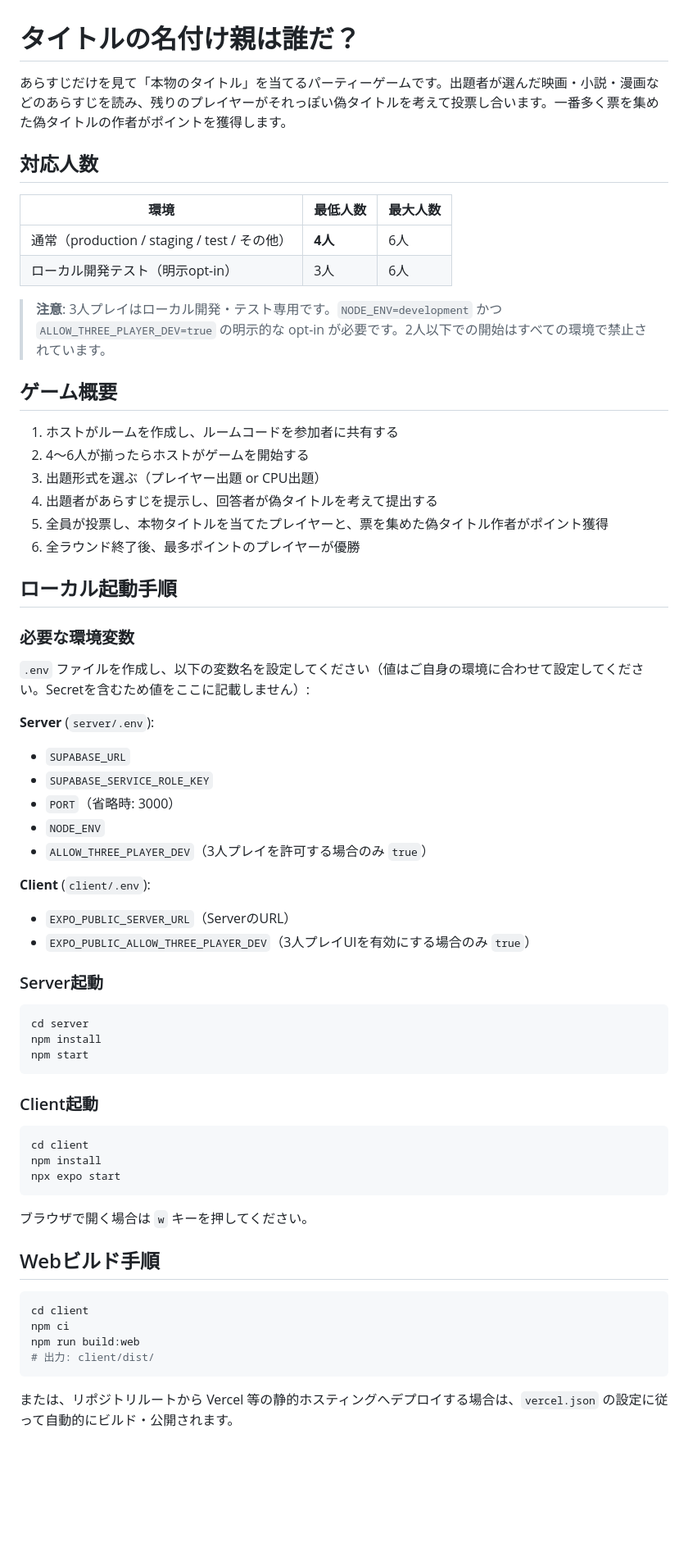
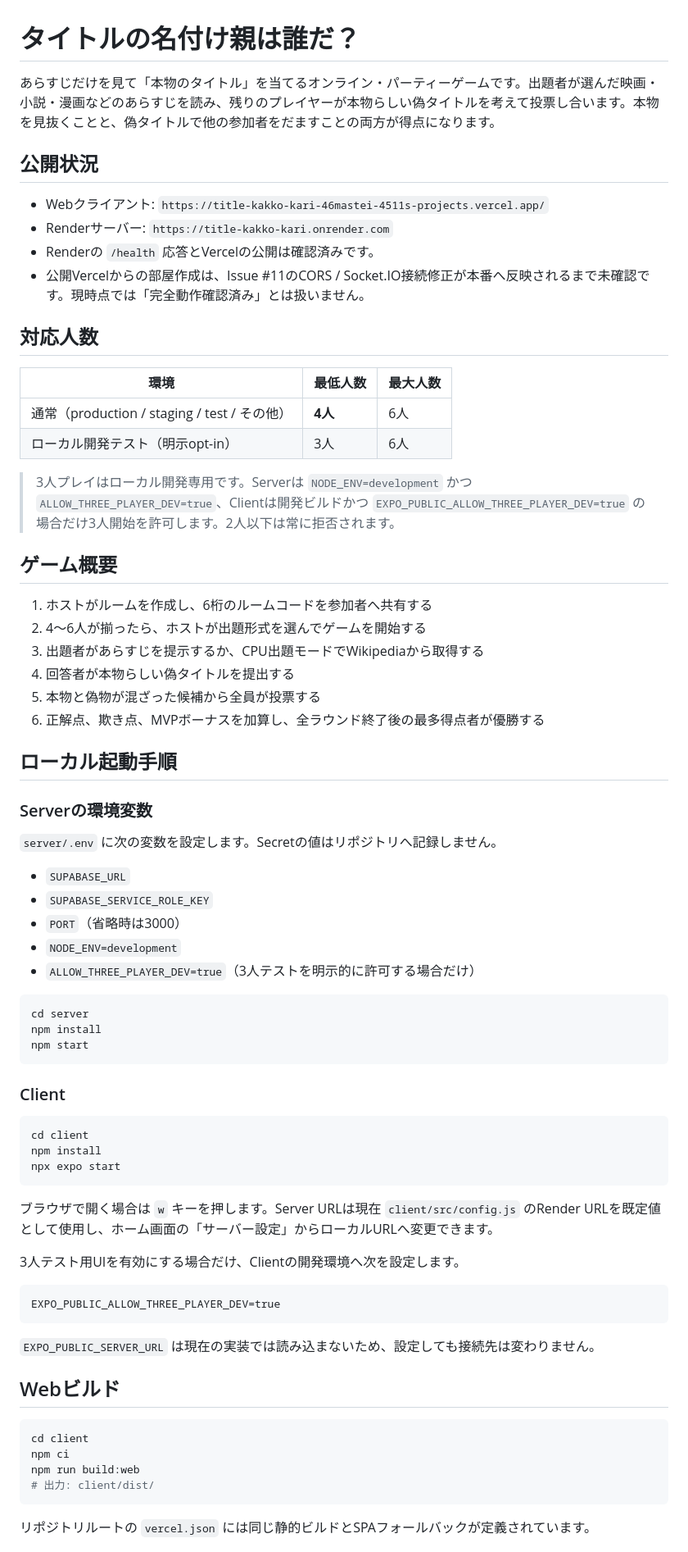
Before and after one commit to shiroku46/title-kakko-kari, a Markdown page: README.md, the part around one of its changes. Shown at 82% size. GitHub-like rendering; blank space fills up the shorter version.

Commit message:
docs: update release facts for public deployment

````diff
--- a/README.md
+++ b/README.md
@@ -1,6 +1,13 @@
 # タイトルの名付け親は誰だ？
 
-あらすじだけを見て「本物のタイトル」を当てるパーティーゲームです。出題者が選んだ映画・小説・漫画などのあらすじを読み、残りのプレイヤーがそれっぽい偽タイトルを考えて投票し合います。一番多く票を集めた偽タイトルの作者がポイントを獲得します。
+あらすじだけを見て「本物のタイトル」を当てるオンライン・パーティーゲームです。出題者が選んだ映画・小説・漫画などのあらすじを読み、残りのプレイヤーが本物らしい偽タイトルを考えて投票し合います。本物を見抜くことと、偽タイトルで他の参加者をだますことの両方が得点になります。
+
+## 公開状況
+
+- Webクライアント: `https://title-kakko-kari-46mastei-4511s-projects.vercel.app/`
+- Renderサーバー: `https://title-kakko-kari.onrender.com`
+- Renderの `/health` 応答とVercelの公開は確認済みです。
+- 公開Vercelからの部屋作成は、Issue #11のCORS / Socket.IO接続修正が本番へ反映されるまで未確認です。現時点では「完全動作確認済み」とは扱いません。
 
 ## 対応人数
 
@@ -9,35 +16,28 @@
 | 通常（production / staging / test / その他） | **4人** | 6人 |
 | ローカル開発テスト（明示opt-in） | 3人 | 6人 |
 
-> **注意**: 3人プレイはローカル開発・テスト専用です。`NODE_ENV=development` かつ `ALLOW_THREE_PLAYER_DEV=true` の明示的な opt-in が必要です。2人以下での開始はすべての環境で禁止されています。
+> 3人プレイはローカル開発専用です。Serverは `NODE_ENV=development` かつ `ALLOW_THREE_PLAYER_DEV=true`、Clientは開発ビルドかつ `EXPO_PUBLIC_ALLOW_THREE_PLAYER_DEV=true` の場合だけ3人開始を許可します。2人以下は常に拒否されます。
 
 ## ゲーム概要
 
-1. ホストがルームを作成し、ルームコードを参加者に共有する
-2. 4〜6人が揃ったらホストがゲームを開始する
-3. 出題形式を選ぶ（プレイヤー出題 or CPU出題）
-4. 出題者があらすじを提示し、回答者が偽タイトルを考えて提出する
-5. 全員が投票し、本物タイトルを当てたプレイヤーと、票を集めた偽タイトル作者がポイント獲得
-6. 全ラウンド終了後、最多ポイントのプレイヤーが優勝
+1. ホストがルームを作成し、6桁のルームコードを参加者へ共有する
+2. 4〜6人が揃ったら、ホストが出題形式を選んでゲームを開始する
+3. 出題者があらすじを提示するか、CPU出題モードでWikipediaから取得する
+4. 回答者が本物らしい偽タイトルを提出する
+5. 本物と偽物が混ざった候補から全員が投票する
+6. 正解点、欺き点、MVPボーナスを加算し、全ラウンド終了後の最多得点者が優勝する
 
 ## ローカル起動手順
 
-### 必要な環境変数
+### Serverの環境変数
 
-`.env` ファイルを作成し、以下の変数名を設定してください（値はご自身の環境に合わせて設定してください。Secretを含むため値をここに記載しません）:
+`server/.env` に次の変数を設定します。Secretの値はリポジトリへ記録しません。
 
-**Server** (`server/.env`):
 - `SUPABASE_URL`
 - `SUPABASE_SERVICE_ROLE_KEY`
-- `PORT`（省略時: 3000）
-- `NODE_ENV`
-- `ALLOW_THREE_PLAYER_DEV`（3人プレイを許可する場合のみ `true`）
-
-**Client** (`client/.env`):
-- `EXPO_PUBLIC_SERVER_URL`（ServerのURL）
-- `EXPO_PUBLIC_ALLOW_THREE_PLAYER_DEV`（3人プレイUIを有効にする場合のみ `true`）
-
-### Server起動
+- `PORT`（省略時は3000）
+- `NODE_ENV=development`
+- `ALLOW_THREE_PLAYER_DEV=true`（3人テストを明示的に許可する場合だけ）
 
 ```bash
 cd server
@@ -45,7 +45,7 @@ npm install
 npm start
 ```
 
-### Client起動
+### Client
 
 ```bash
 cd client
@@ -53,9 +53,17 @@ npm install
 npx expo start
 ```
 
-ブラウザで開く場合は `w` キーを押してください。
+ブラウザで開く場合は `w` キーを押します。Server URLは現在 `client/src/config.js` のRender URLを既定値として使用し、ホーム画面の「サーバー設定」からローカルURLへ変更できます。
 
-## Webビルド手順
+3人テスト用UIを有効にする場合だけ、Clientの開発環境へ次を設定します。
+
+```text
+EXPO_PUBLIC_ALLOW_THREE_PLAYER_DEV=true
+```
+
+`EXPO_PUBLIC_SERVER_URL` は現在の実装では読み込まないため、設定しても接続先は変わりません。
+
+## Webビルド
 
 ```bash
 cd client
@@ -64,5 +72,5 @@ npm run build:web
 # 出力: client/dist/
 ```
 
-または、リポジトリルートから Vercel 等の静的ホスティングへデプロイする場合は、`vercel.json` の設定に従って自動的にビルド・公開されます。
+リポジトリルートの `vercel.json` には同じ静的ビルドとSPAフォールバックが定義されています。
 
````
Also changed, not shown: other parts of README.md (+19 -16 lines).
